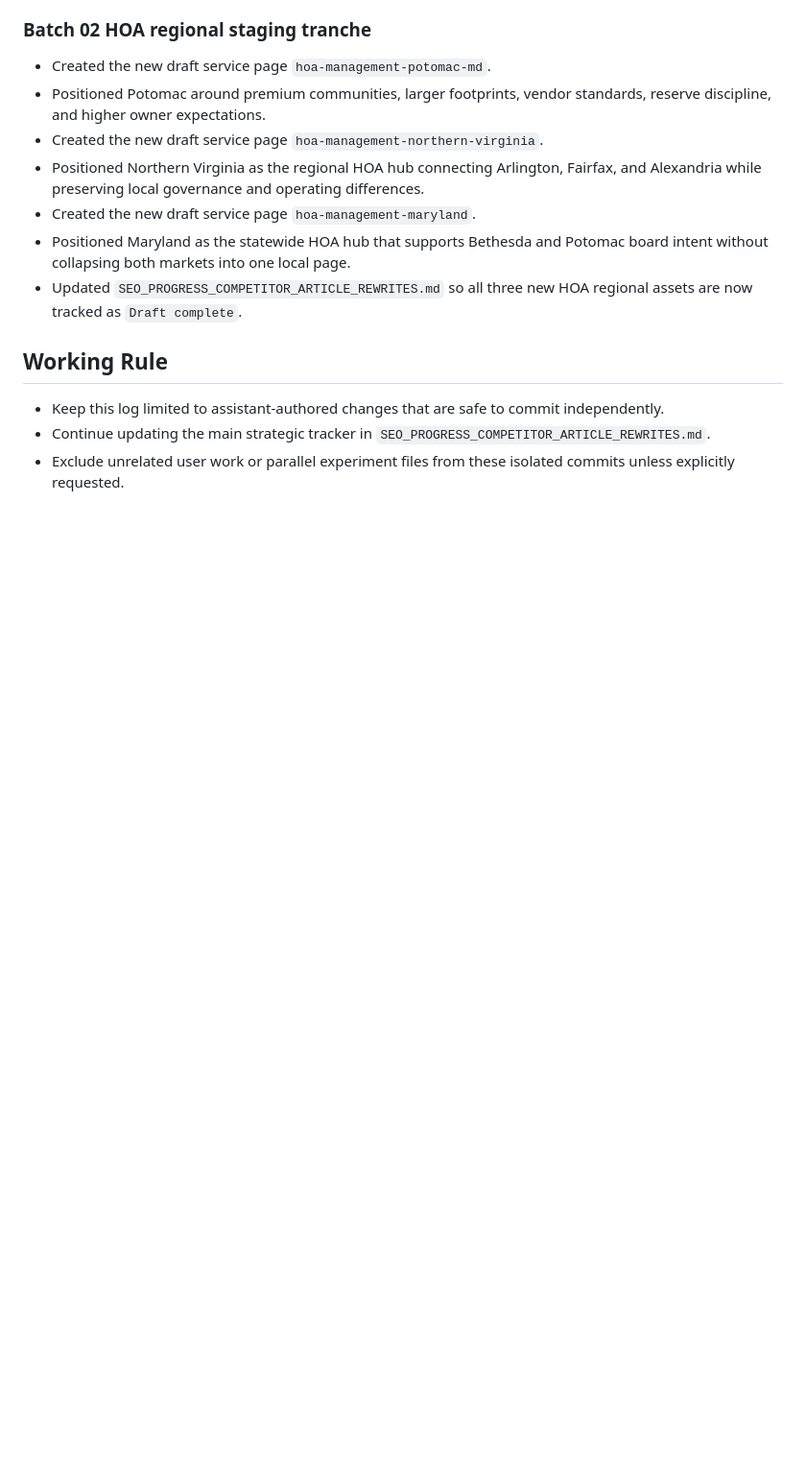
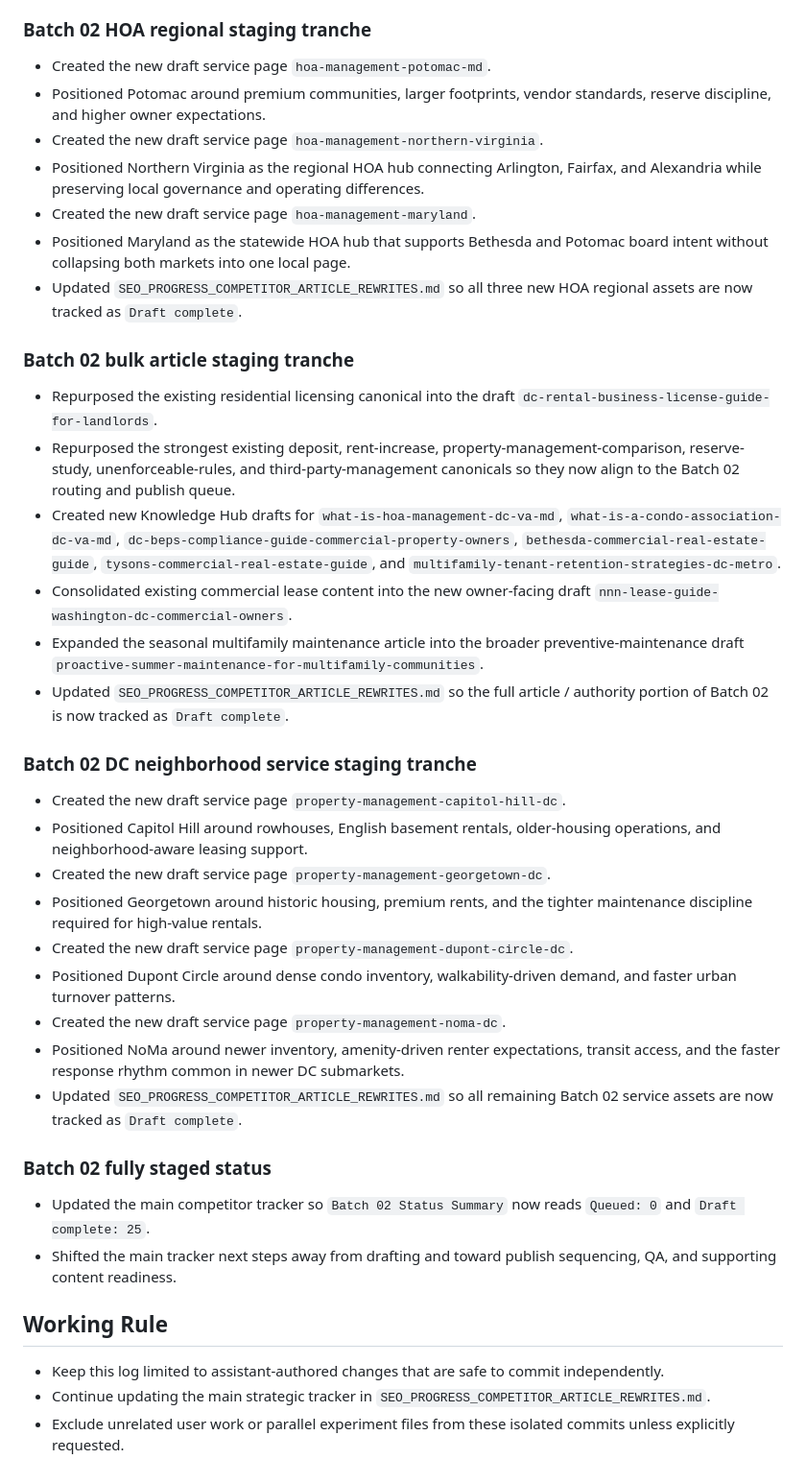
Before and after one commit to tomcarcone/continuum-salesforce-overview, a Markdown page: SEO_PROGRESS_GPT5_4_CHANGE_LOG.md, the part around the change. Shown at 96% size. Drawn GitHub-style; blank space fills up the shorter version.

Commit message:
Track Chat GPT 5.4 Batch 02 full staging.
Made-with: Cursor

```diff
--- a/SEO_PROGRESS_GPT5_4_CHANGE_LOG.md
+++ b/SEO_PROGRESS_GPT5_4_CHANGE_LOG.md
@@ -107,6 +107,32 @@ This document tracks assistant-authored SEO, content, and Webflow changes so the
 - Positioned Maryland as the statewide HOA hub that supports Bethesda and Potomac board intent without collapsing both markets into one local page.
 - Updated `SEO_PROGRESS_COMPETITOR_ARTICLE_REWRITES.md` so all three new HOA regional assets are now tracked as `Draft complete`.
 
+### Batch 02 bulk article staging tranche
+
+- Repurposed the existing residential licensing canonical into the draft `dc-rental-business-license-guide-for-landlords`.
+- Repurposed the strongest existing deposit, rent-increase, property-management-comparison, reserve-study, unenforceable-rules, and third-party-management canonicals so they now align to the Batch 02 routing and publish queue.
+- Created new Knowledge Hub drafts for `what-is-hoa-management-dc-va-md`, `what-is-a-condo-association-dc-va-md`, `dc-beps-compliance-guide-commercial-property-owners`, `bethesda-commercial-real-estate-guide`, `tysons-commercial-real-estate-guide`, and `multifamily-tenant-retention-strategies-dc-metro`.
+- Consolidated existing commercial lease content into the new owner-facing draft `nnn-lease-guide-washington-dc-commercial-owners`.
+- Expanded the seasonal multifamily maintenance article into the broader preventive-maintenance draft `proactive-summer-maintenance-for-multifamily-communities`.
+- Updated `SEO_PROGRESS_COMPETITOR_ARTICLE_REWRITES.md` so the full article / authority portion of Batch 02 is now tracked as `Draft complete`.
+
+### Batch 02 DC neighborhood service staging tranche
+
+- Created the new draft service page `property-management-capitol-hill-dc`.
+- Positioned Capitol Hill around rowhouses, English basement rentals, older-housing operations, and neighborhood-aware leasing support.
+- Created the new draft service page `property-management-georgetown-dc`.
+- Positioned Georgetown around historic housing, premium rents, and the tighter maintenance discipline required for high-value rentals.
+- Created the new draft service page `property-management-dupont-circle-dc`.
+- Positioned Dupont Circle around dense condo inventory, walkability-driven demand, and faster urban turnover patterns.
+- Created the new draft service page `property-management-noma-dc`.
+- Positioned NoMa around newer inventory, amenity-driven renter expectations, transit access, and the faster response rhythm common in newer DC submarkets.
+- Updated `SEO_PROGRESS_COMPETITOR_ARTICLE_REWRITES.md` so all remaining Batch 02 service assets are now tracked as `Draft complete`.
+
+### Batch 02 fully staged status
+
+- Updated the main competitor tracker so `Batch 02 Status Summary` now reads `Queued: 0` and `Draft complete: 25`.
+- Shifted the main tracker next steps away from drafting and toward publish sequencing, QA, and supporting content readiness.
+
 ## Working Rule
 
 - Keep this log limited to assistant-authored changes that are safe to commit independently.
```
Also changed, not shown: SEO_PROGRESS_COMPETITOR_ARTICLE_REWRITES.md (+26 -31 lines).
